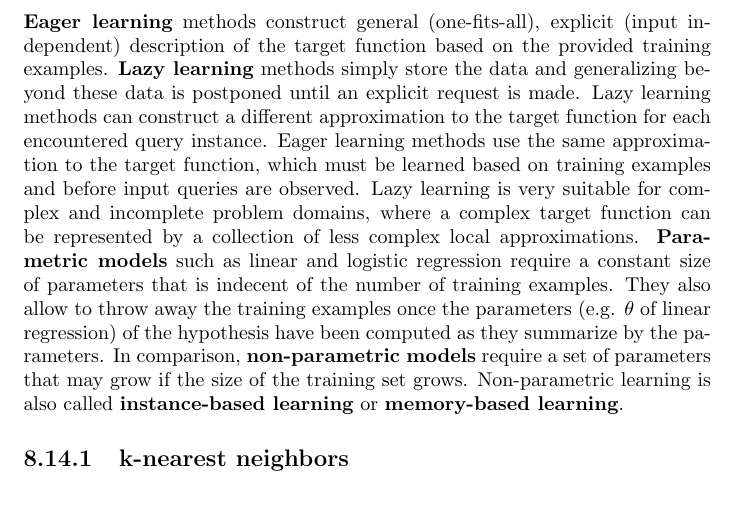
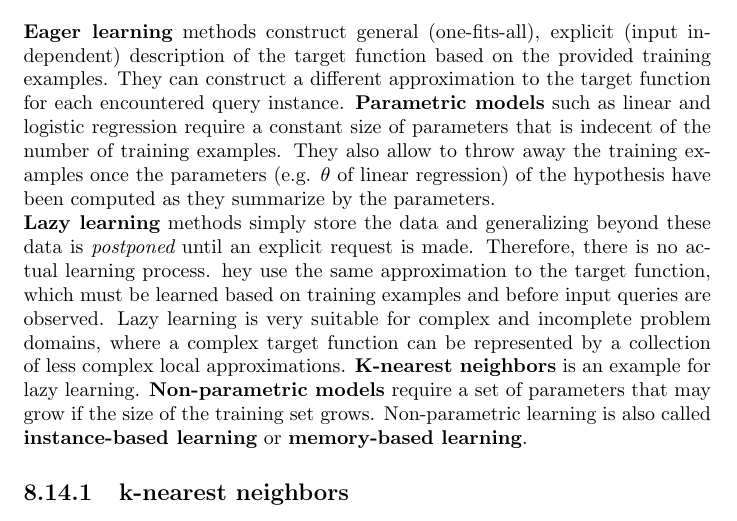
Before and after one commit to karimif/ai_notes, a LaTeX thesis (notes.tex): part of page 55 of 102, cut so that both start at the same text. Compiled offline with pdfLaTeX.

Commit message:
Instance based learning: new sorting of introduction

```diff
--- a/notes.tex
+++ b/notes.tex
@@ -2284,11 +2284,14 @@ Changing the SVM parameters $C(=\frac{1}{\lambda})$ and $\sigma^2$ has impact on
 In {\bf multiclass classification} examples can be classified into more than two classes. Some classification algorithms permit to do this natively. Generally, this can be done using {\bf one-vs.-all} (one-vs.-rest) classification which trains one binary classifier for each class. Finally, on a new input to make a prediction, the largest classifier is picked.
 
 \section{Instance-based learning}
-{\bf Eager learning} methods construct general (one-fits-all), explicit (input independent) description of the target function based on the provided training examples.
-{\bf Lazy learning} methods simply store the data and generalizing beyond these data is postponed until an explicit request is made.
-Lazy learning methods can construct a different approximation to the target function for each encountered query instance. Eager learning methods use the same approximation to the target function, which must be learned based on training examples and before input queries are observed.
+{\bf Eager learning} methods construct general (one-fits-all), explicit (input independent) description of the target function based on the provided training examples. They can construct a different approximation to the target function for each encountered query instance.
+{\bf Parametric models} such as linear and logistic regression require a constant size of parameters that is indecent of the number of training examples. They also allow to throw away the training examples once the parameters (e.g. $\theta$ of linear regression) of the hypothesis have been computed as they summarize by the parameters.
+
+{\bf Lazy learning} methods simply store the data and generalizing beyond these data is {\em postponed} until an explicit request is made. Therefore, there is no actual learning process.
+ hey use the same approximation to the target function, which must be learned based on training examples and before input queries are observed.
 Lazy learning is very suitable for complex and incomplete problem domains, where a complex target function can be represented by a collection of less complex local approximations.
-{\bf Parametric models} such as linear and logistic regression require a constant size of parameters that is indecent of the number of training examples. They also allow to throw away the training examples once the parameters (e.g. $\theta$ of linear regression) of the hypothesis have been computed as they summarize by the parameters. In comparison, {\bf non-parametric models} require a set of parameters that may grow if the size of the training set grows. Non-parametric learning is also called {\bf instance-based learning} or {\bf memory-based learning}.
+{\bf K-nearest neighbors} is an example for lazy learning.
+{\bf Non-parametric models} require a set of parameters that may grow if the size of the training set grows. Non-parametric learning is also called {\bf instance-based learning} or {\bf memory-based learning}.
 
 \subsection{k-nearest neighbors}
 {\bf K-nearest neighbors} KNN can be used for classification and regression.
```
